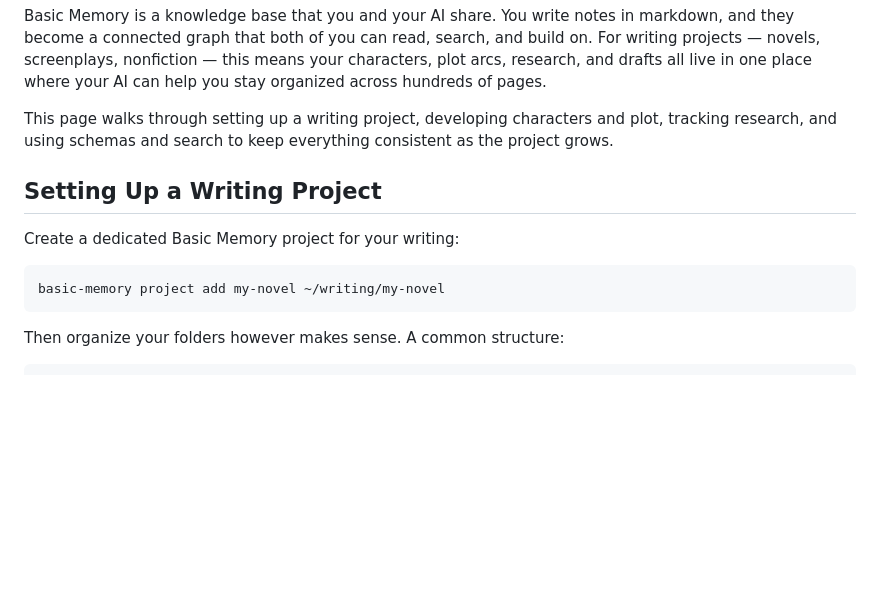
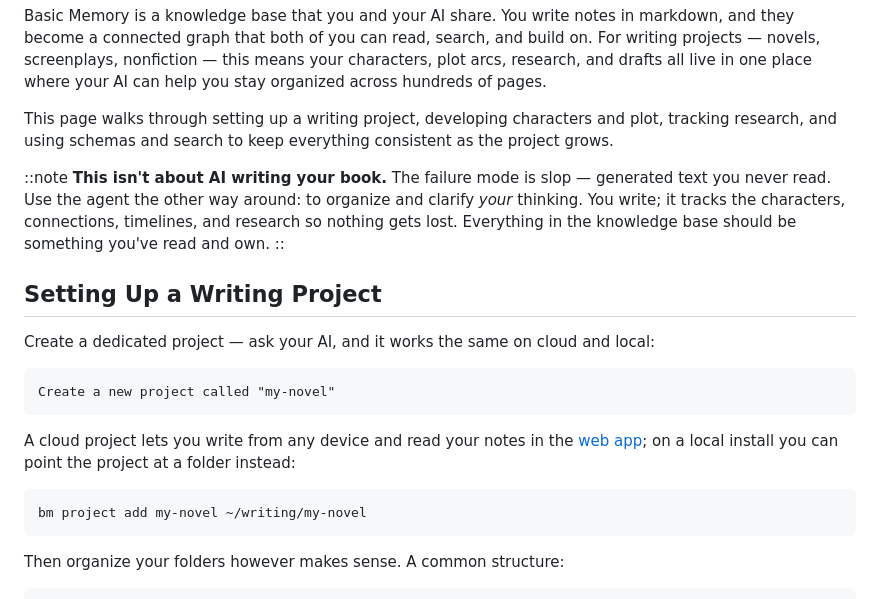
Before and after one commit to basicmachines-co/docs.basicmemory.com, a Markdown page: content/09.how-to/2.writing-organization.md, the part around the change. Drawn GitHub-style; blank space fills up the shorter version.

Commit message:
docs(how-to): writing page gets cloud-neutral setup and an anti-slop note
Project setup leads with the AI prompt (cloud or local, with the
folder variant for local installs), and a note up front sets the
stance: the agent organizes and clarifies your thinking — it doesn't
generate text you never read.

Co-Authored-By: Claude Fable 5 <noreply@anthropic.com>

````diff
--- a/content/09.how-to/2.writing-organization.md
+++ b/content/09.how-to/2.writing-organization.md
@@ -7,12 +7,22 @@ Basic Memory is a knowledge base that you and your AI share. You write notes in
 
 This page walks through setting up a writing project, developing characters and plot, tracking research, and using schemas and search to keep everything consistent as the project grows.
 
+::note
+**This isn't about AI writing your book.** The failure mode is slop — generated text you never read. Use the agent the other way around: to organize and clarify *your* thinking. You write; it tracks the characters, connections, timelines, and research so nothing gets lost. Everything in the knowledge base should be something you've read and own.
+::
+
 ## Setting Up a Writing Project
 
-Create a dedicated Basic Memory project for your writing:
+Create a dedicated project — ask your AI, and it works the same on cloud and local:
+
+```text
+Create a new project called "my-novel"
+```
+
+A cloud project lets you write from any device and read your notes in the [web app](/cloud/web-app); on a local install you can point the project at a folder instead:
 
 ```bash
-basic-memory project add my-novel ~/writing/my-novel
+bm project add my-novel ~/writing/my-novel
 ```
 
 Then organize your folders however makes sense. A common structure:
````
